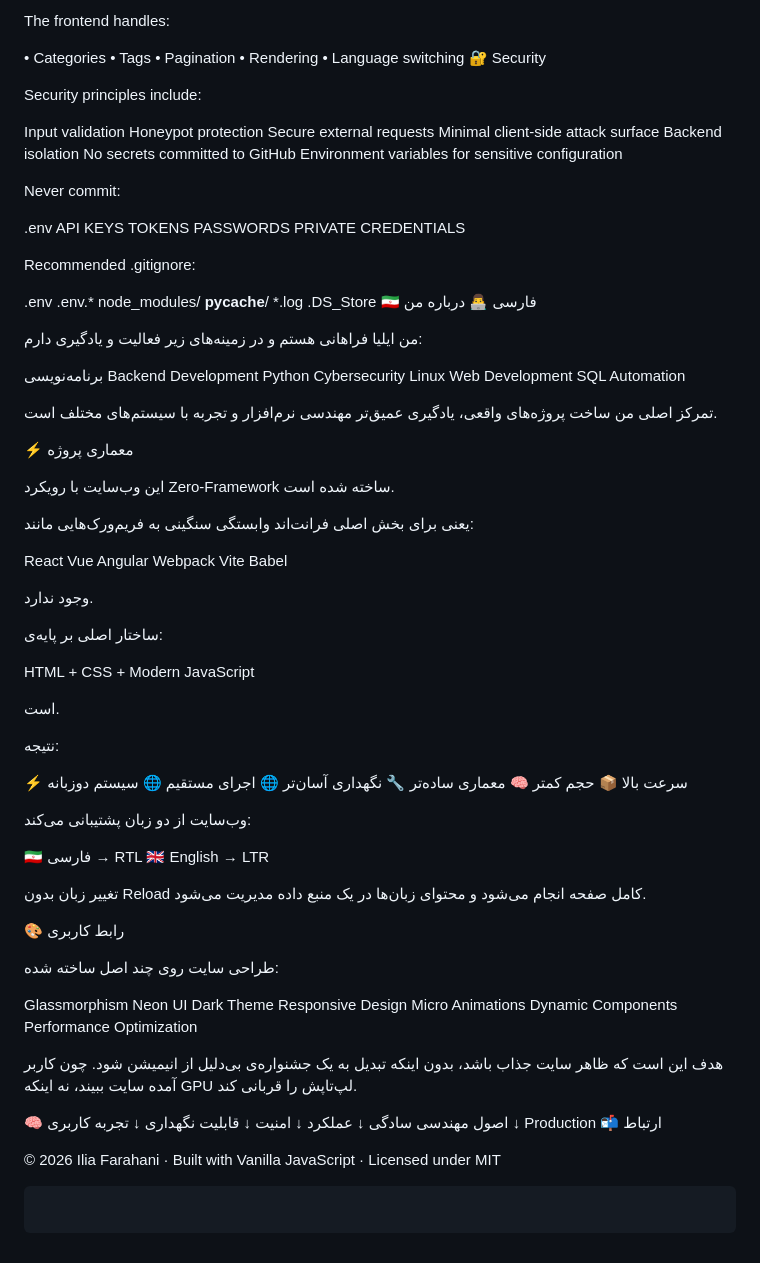
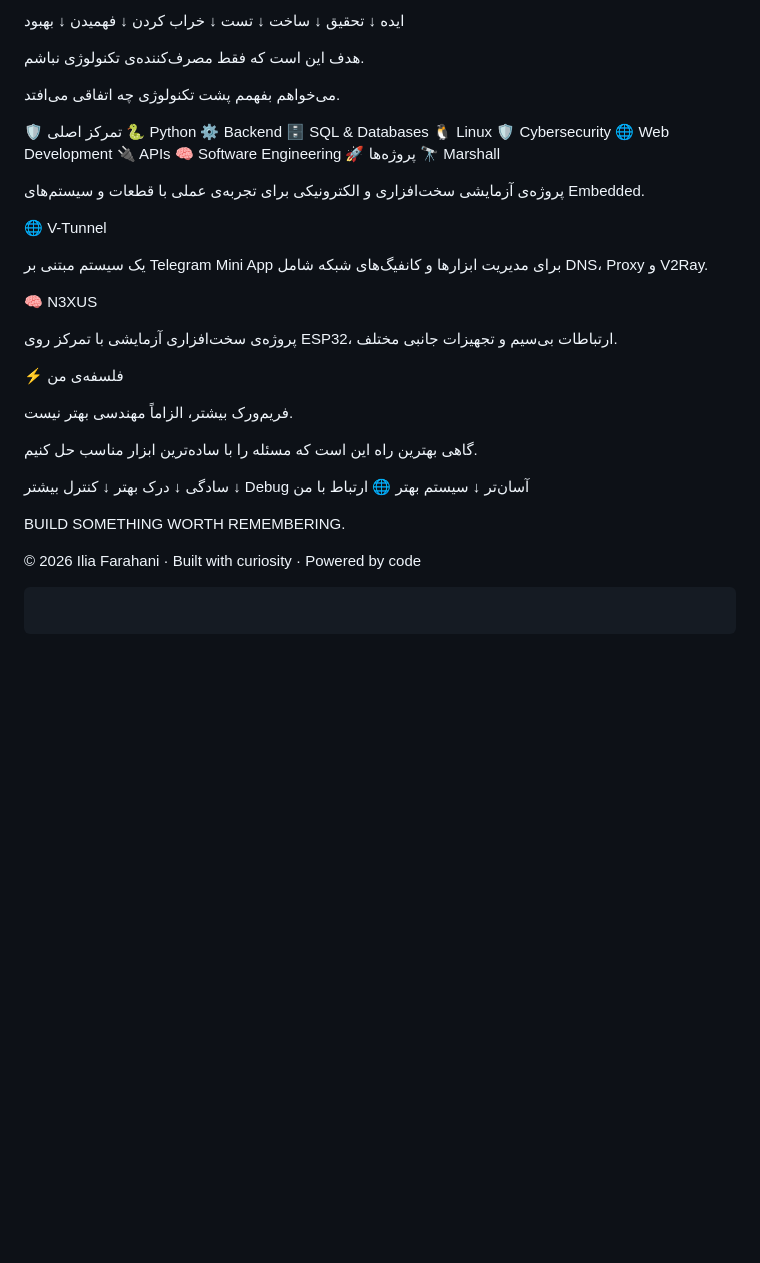
Before and after one commit to here-is-leo/here-is-leo.github.io, a Markdown page: README.md, the part around one of its changes. GitHub-like rendering; blank space fills up the shorter version.

````diff
--- a/README.md
+++ b/README.md
@@ -56,63 +206,35 @@ blog-data.js
 
-The frontend handles:
+ایده ↓ تحقیق ↓ ساخت ↓ تست ↓ خراب کردن ↓ فهمیدن ↓ بهبود
 
-• Categories • Tags • Pagination • Rendering • Language switching 🔐 Security
+هدف این است که فقط مصرف‌کننده‌ی تکنولوژی نباشم.
 
-Security principles include:
+می‌خواهم بفهمم پشت تکنولوژی چه اتفاقی می‌افتد.
 
-Input validation Honeypot protection Secure external requests Minimal client-side attack surface Backend isolation No secrets committed to GitHub Environment variables for sensitive configuration
+🛡️ تمرکز اصلی 🐍 Python ⚙️ Backend 🗄️ SQL & Databases 🐧 Linux 🛡️ Cybersecurity 🌐 Web Development 🔌 APIs 🧠 Software Engineering 🚀 پروژه‌ها 🔭 Marshall
 
-Never commit:
+پروژه‌ی آزمایشی سخت‌افزاری و الکترونیکی برای تجربه‌ی عملی با قطعات و سیستم‌های Embedded.
 
-.env API KEYS TOKENS PASSWORDS PRIVATE CREDENTIALS
+🌐 V-Tunnel
 
-Recommended .gitignore:
+یک سیستم مبتنی بر Telegram Mini App برای مدیریت ابزارها و کانفیگ‌های شبکه شامل DNS، Proxy و V2Ray.
 
-.env .env.* node_modules/ __pycache__/ *.log .DS_Store 🇮🇷 فارسی 👨‍💻 درباره من
+🧠 N3XUS
 
-من ایلیا فراهانی هستم و در زمینه‌های زیر فعالیت و یادگیری دارم:
+پروژه‌ی سخت‌افزاری آزمایشی با تمرکز روی ESP32، ارتباطات بی‌سیم و تجهیزات جانبی مختلف.
 
-برنامه‌نویسی Backend Development Python Cybersecurity Linux Web Development SQL Automation
+⚡ فلسفه‌ی من
 
-تمرکز اصلی من ساخت پروژه‌های واقعی، یادگیری عمیق‌تر مهندسی نرم‌افزار و تجربه با سیستم‌های مختلف است.
+فریم‌ورک بیشتر، الزاماً مهندسی بهتر نیست.
 
-⚡ معماری پروژه
+گاهی بهترین راه این است که مسئله را با ساده‌ترین ابزار مناسب حل کنیم.
 
-این وب‌سایت با رویکرد Zero-Framework ساخته شده است.
-
-یعنی برای بخش اصلی فرانت‌اند وابستگی سنگینی به فریم‌ورک‌هایی مانند:
-
-React Vue Angular Webpack Vite Babel
-
-وجود ندارد.
-
-ساختار اصلی بر پایه‌ی:
-
-HTML + CSS + Modern JavaScript
-
-است.
-
-نتیجه:
-
-⚡ سرعت بالا 📦 حجم کمتر 🧠 معماری ساده‌تر 🔧 نگهداری آسان‌تر 🌐 اجرای مستقیم 🌐 سیستم دوزبانه
-
-وب‌سایت از دو زبان پشتیبانی می‌کند:
-
-🇮🇷 فارسی → RTL 🇬🇧 English → LTR
-
-تغییر زبان بدون Reload کامل صفحه انجام می‌شود و محتوای زبان‌ها در یک منبع داده مدیریت می‌شود.
-
-🎨 رابط کاربری
-
-طراحی سایت روی چند اصل ساخته شده:
-
-Glassmorphism Neon UI Dark Theme Responsive Design Micro Animations Dynamic Components Performance Optimization
-
-هدف این است که ظاهر سایت جذاب باشد، بدون اینکه تبدیل به یک جشنواره‌ی بی‌دلیل از انیمیشن شود. چون کاربر آمده سایت ببیند، نه اینکه GPU لپ‌تاپش را قربانی کند.
-
-🧠 اصول مهندسی سادگی ↓ عملکرد ↓ امنیت ↓ قابلیت نگهداری ↓ تجربه کاربری ↓ Production 📬 ارتباط
+سادگی ↓ درک بهتر ↓ کنترل بیشتر ↓ Debug آسان‌تر ↓ سیستم بهتر 🌐 ارتباط با من
 
 
-© 2026 Ilia Farahani · Built with Vanilla JavaScript · Licensed under MIT
+BUILD SOMETHING WORTH REMEMBERING.
+
+
+
+© 2026 Ilia Farahani · Built with curiosity · Powered by code
 
 ```
````
Also changed, not shown: other parts of README.md (+169 -19 lines).
